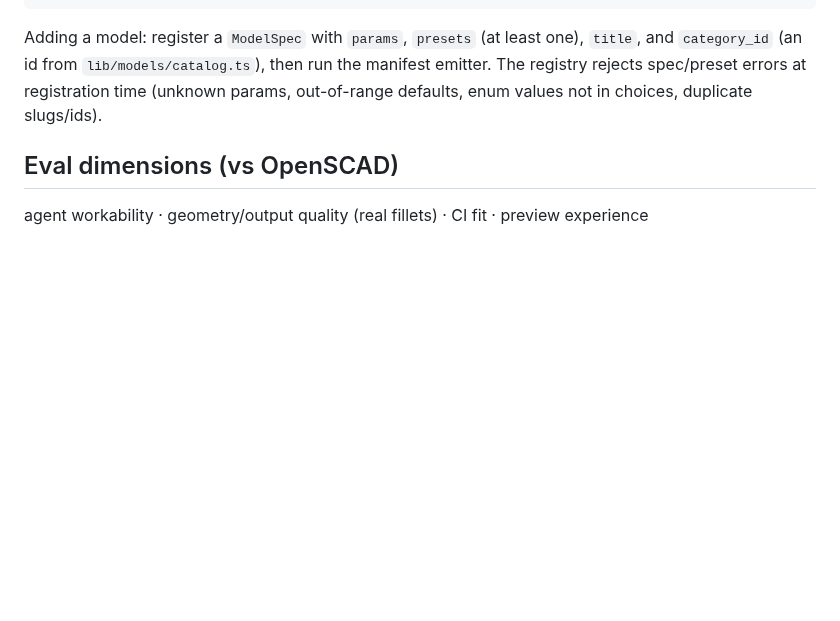
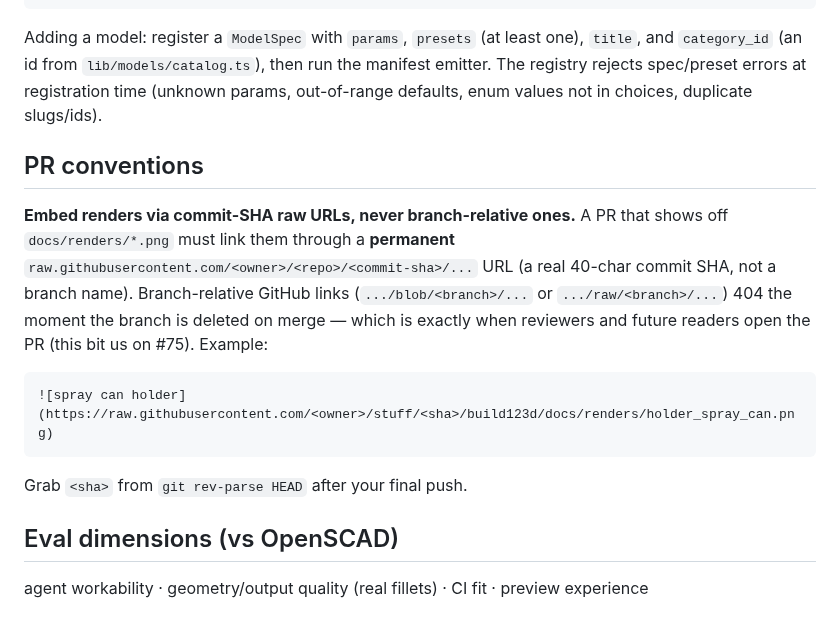
Before and after one commit to SeanOC/stuff, a Markdown page: build123d/README.md, the part around the change. Drawn GitHub-style; blank space fills up the shorter version.

Commit message:
docs(build123d): regenerate slot-back renders + PR-image rule (pst-stwz)
Regenerate both preset review renders (spray_can, bottle_500ml) with the
Multiconnect slot back plate. Add a README rule requiring PR descriptions
to embed renders via permanent commit-SHA raw.githubusercontent.com URLs
(branch-relative links 404 after merge — bit us on #75).

Co-Authored-By: Claude Opus 4.8 <noreply@anthropic.com>
Claude-Session: https://claude.ai/code/session_01TX5UnqUETmn9ptybmntGor

🤖 Generated with [Claude Code](https://claude.com/claude-code)

Co-Authored-By: Claude <noreply@anthropic.com>

````diff
--- a/build123d/README.md
+++ b/build123d/README.md
@@ -54,5 +54,20 @@ run the manifest emitter. The registry rejects spec/preset errors at
 registration time (unknown params, out-of-range defaults, enum values not
 in choices, duplicate slugs/ids).
 
+## PR conventions
+**Embed renders via commit-SHA raw URLs, never branch-relative ones.**
+A PR that shows off `docs/renders/*.png` must link them through a
+**permanent** `raw.githubusercontent.com/<owner>/<repo>/<commit-sha>/...`
+URL (a real 40-char commit SHA, not a branch name). Branch-relative GitHub
+links (`.../blob/<branch>/...` or `.../raw/<branch>/...`) 404 the moment the
+branch is deleted on merge — which is exactly when reviewers and future
+readers open the PR (this bit us on #75). Example:
+
+```markdown
+![spray can holder](https://raw.githubusercontent.com/<owner>/stuff/<sha>/build123d/docs/renders/holder_spray_can.png)
+```
+
+Grab `<sha>` from `git rev-parse HEAD` after your final push.
+
 ## Eval dimensions (vs OpenSCAD)
 agent workability · geometry/output quality (real fillets) · CI fit · preview experience
````
Also changed, not shown: build123d/docs/renders/holder_bottle_500ml.png, build123d/docs/renders/holder_spray_can.png.
